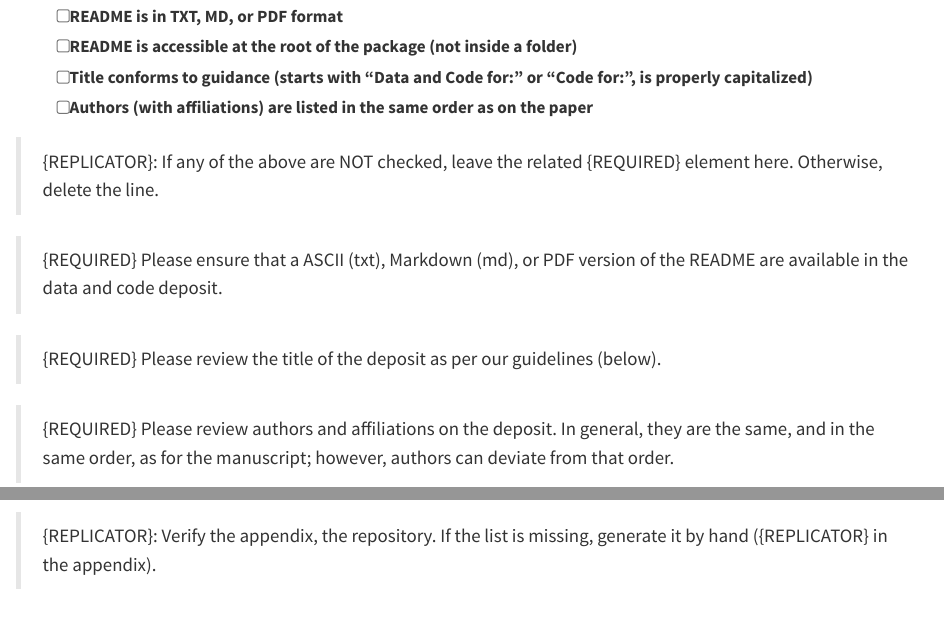
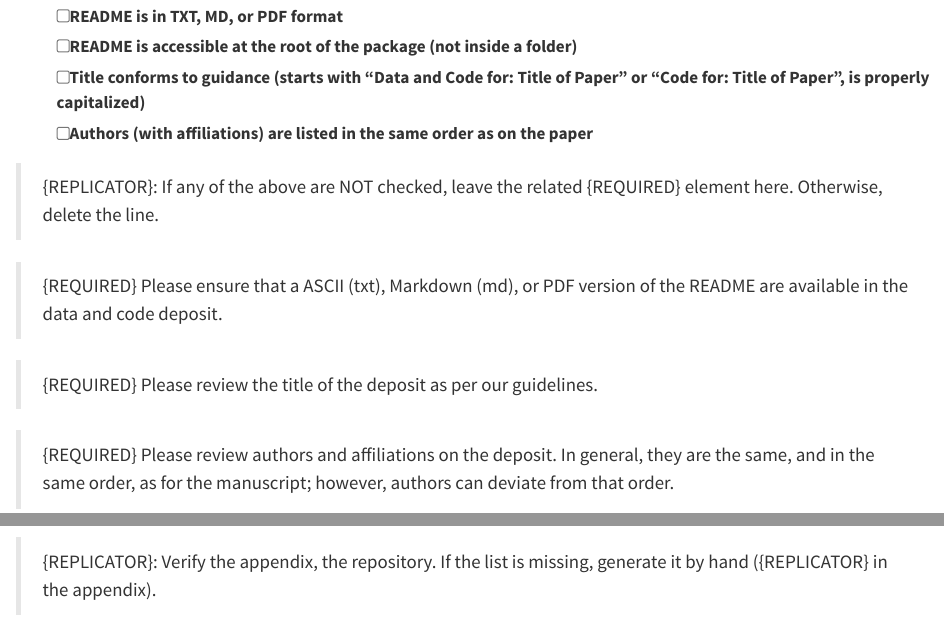
Before and after one commit to JPE-Reproducibility/JPEtemplate, a Quarto document (TEMPLATE.qmd): the page in a window 1100 px wide, from 4840 px down, and a second part further down, joined at a grey line. Rendered offline with R 4.5, knitr and Pandoc in place of Quarto, with nearby package versions; long lines of code are wrapped.

Commit message:
small edits

```diff
--- a/TEMPLATE.qmd
+++ b/TEMPLATE.qmd
@@ -172,14 +172,14 @@ Example:
 
 - [ ] README is in TXT, MD, or PDF format
 - [ ] README is accessible at the root of the package (not inside a folder)
-- [ ] Title conforms to guidance (starts with "Data and Code for:" or "Code for:", is properly capitalized)
+- [ ] Title conforms to guidance (starts with "Data and Code for: Title of Paper" or "Code for: Title of Paper", is properly capitalized)
 - [ ] Authors (with affiliations) are listed in the same order as on the paper
 
 > {REPLICATOR}: If any of the above are NOT checked, leave the related {REQUIRED} element here. Otherwise, delete the line.
 
 > {REQUIRED} Please ensure that a ASCII (txt), Markdown (md), or PDF version of the README are available in the data and code deposit.
 
-> {REQUIRED} Please review the title of the deposit as per our guidelines (below).
+> {REQUIRED} Please review the title of the deposit as per our guidelines.
 
 > {REQUIRED} Please review authors and affiliations on the deposit. In general, they are the same, and in the same order, as for the manuscript; however, authors can deviate from that order.
 
```
Also changed, not shown: TEMPLATE.qmd (3 more changed lines).
